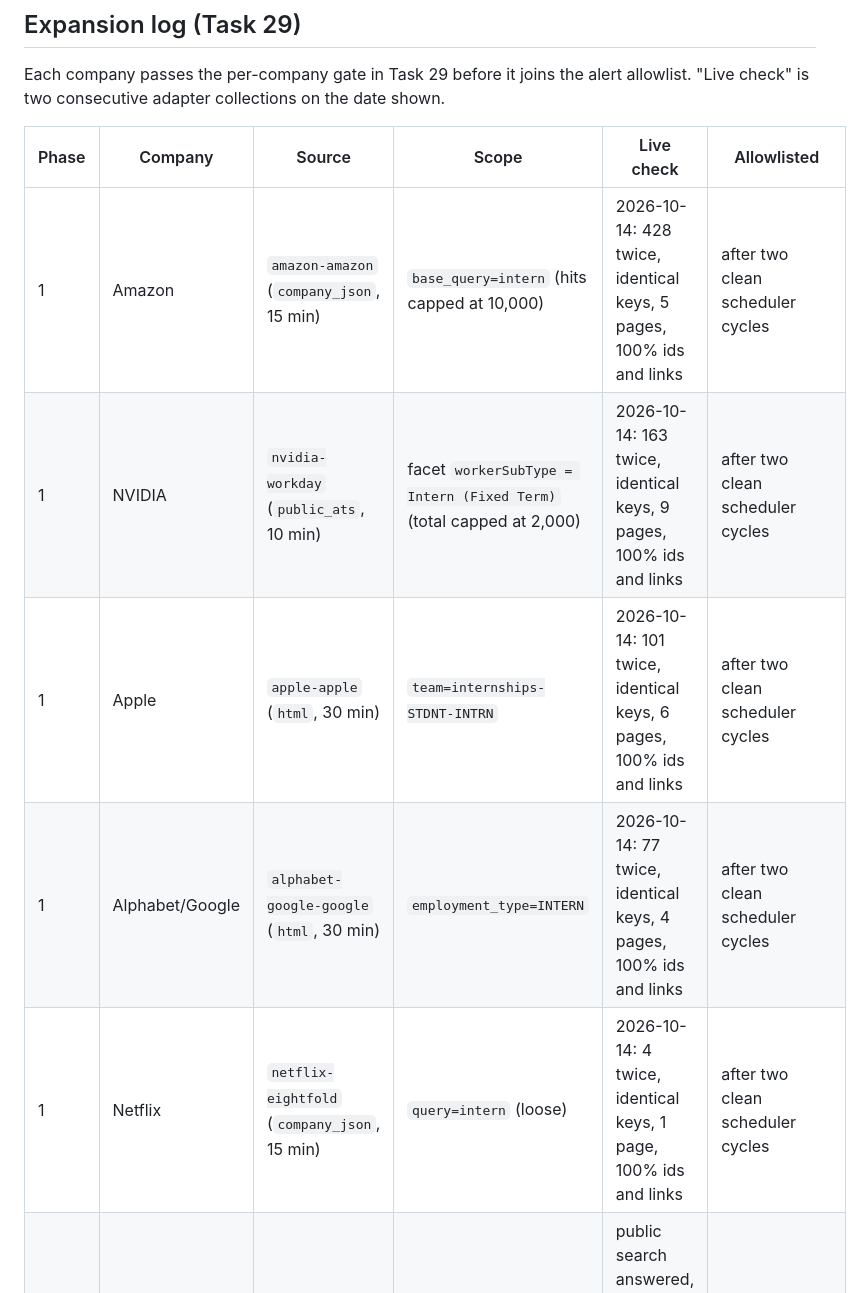
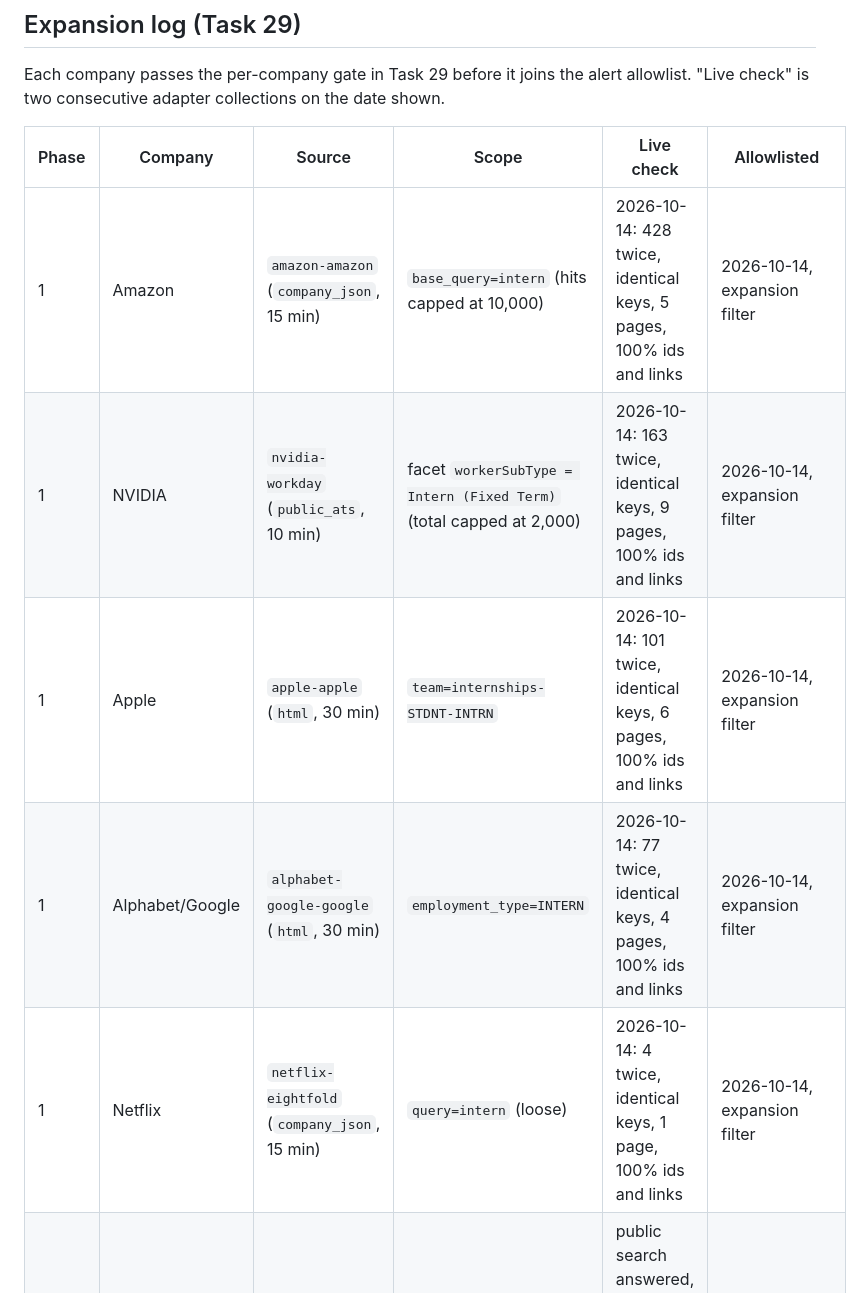
Before and after one commit to eunyulw/job-alert, a Markdown page: docs/collection-verification.md, the part around one of its changes. Drawn GitHub-style.

```diff
--- a/docs/collection-verification.md
+++ b/docs/collection-verification.md
@@ -178,10 +178,10 @@ check" is two consecutive adapter collections on the date shown.
 
 | Phase | Company | Source | Scope | Live check | Allowlisted |
 | --- | --- | --- | --- | --- | --- |
-| 1 | Amazon | `amazon-amazon` (`company_json`, 15 min) | `base_query=intern` (hits capped at 10,000) | 2026-10-14: 428 twice, identical keys, 5 pages, 100% ids and links | after two clean scheduler cycles |
-| 1 | NVIDIA | `nvidia-workday` (`public_ats`, 10 min) | facet `workerSubType = Intern (Fixed Term)` (total capped at 2,000) | 2026-10-14: 163 twice, identical keys, 9 pages, 100% ids and links | after two clean scheduler cycles |
-| 1 | Apple | `apple-apple` (`html`, 30 min) | `team=internships-STDNT-INTRN` | 2026-10-14: 101 twice, identical keys, 6 pages, 100% ids and links | after two clean scheduler cycles |
-| 1 | Alphabet/Google | `alphabet-google-google` (`html`, 30 min) | `employment_type=INTERN` | 2026-10-14: 77 twice, identical keys, 4 pages, 100% ids and links | after two clean scheduler cycles |
-| 1 | Netflix | `netflix-eightfold` (`company_json`, 15 min) | `query=intern` (loose) | 2026-10-14: 4 twice, identical keys, 1 page, 100% ids and links | after two clean scheduler cycles |
+| 1 | Amazon | `amazon-amazon` (`company_json`, 15 min) | `base_query=intern` (hits capped at 10,000) | 2026-10-14: 428 twice, identical keys, 5 pages, 100% ids and links | 2026-10-14, expansion filter |
+| 1 | NVIDIA | `nvidia-workday` (`public_ats`, 10 min) | facet `workerSubType = Intern (Fixed Term)` (total capped at 2,000) | 2026-10-14: 163 twice, identical keys, 9 pages, 100% ids and links | 2026-10-14, expansion filter |
+| 1 | Apple | `apple-apple` (`html`, 30 min) | `team=internships-STDNT-INTRN` | 2026-10-14: 101 twice, identical keys, 6 pages, 100% ids and links | 2026-10-14, expansion filter |
+| 1 | Alphabet/Google | `alphabet-google-google` (`html`, 30 min) | `employment_type=INTERN` | 2026-10-14: 77 twice, identical keys, 4 pages, 100% ids and links | 2026-10-14, expansion filter |
+| 1 | Netflix | `netflix-eightfold` (`company_json`, 15 min) | `query=intern` (loose) | 2026-10-14: 4 twice, identical keys, 1 page, 100% ids and links | 2026-10-14, expansion filter |
 | 1 | Microsoft | not collected | — | public search answered, then HTTP 429 after about four requests; v2 API refuses | deferred: needs a paced source |
 | 1 | Meta | not collected | — | client-rendered; GraphQL needs page-issued session tokens; no public endpoint | `FALLBACK_ONLY` |
```
Also changed, not shown: other parts of docs/collection-verification.md (+15 -15 lines).
